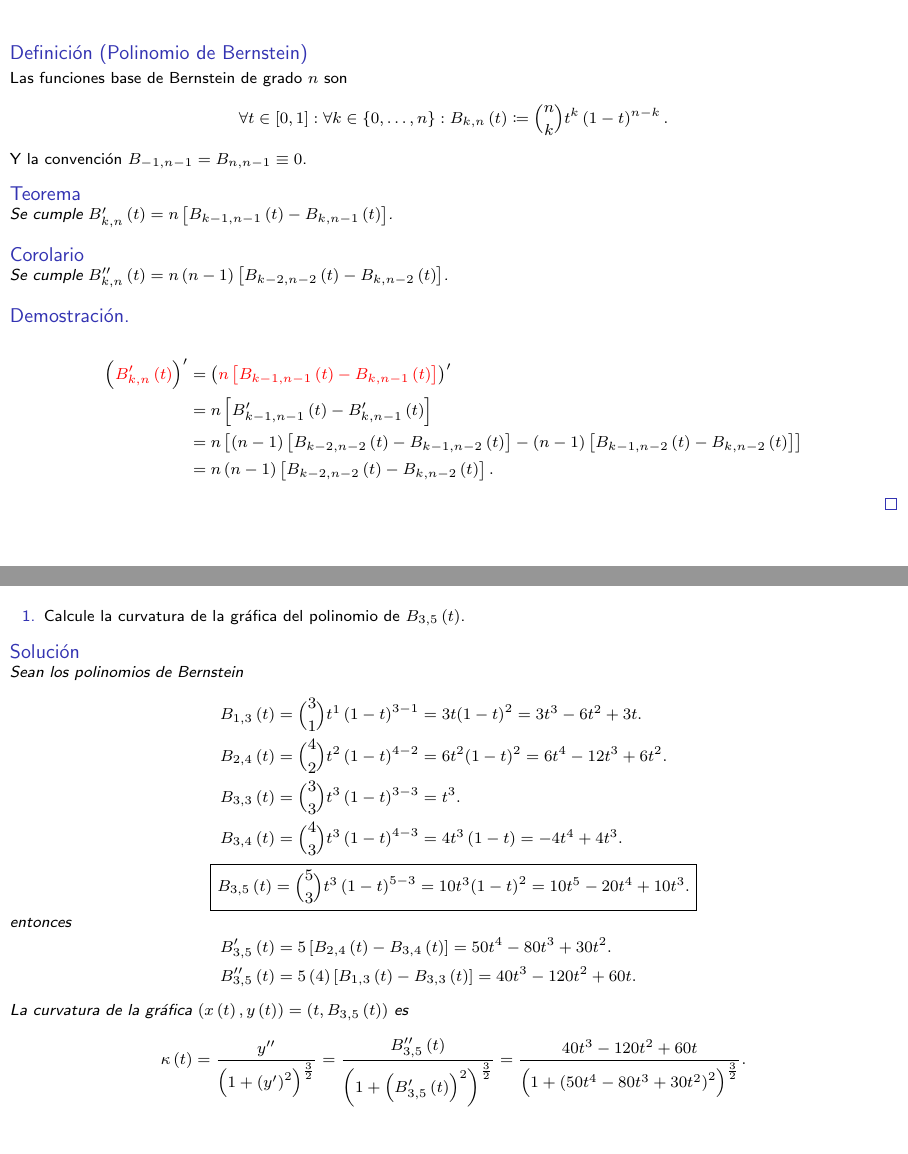
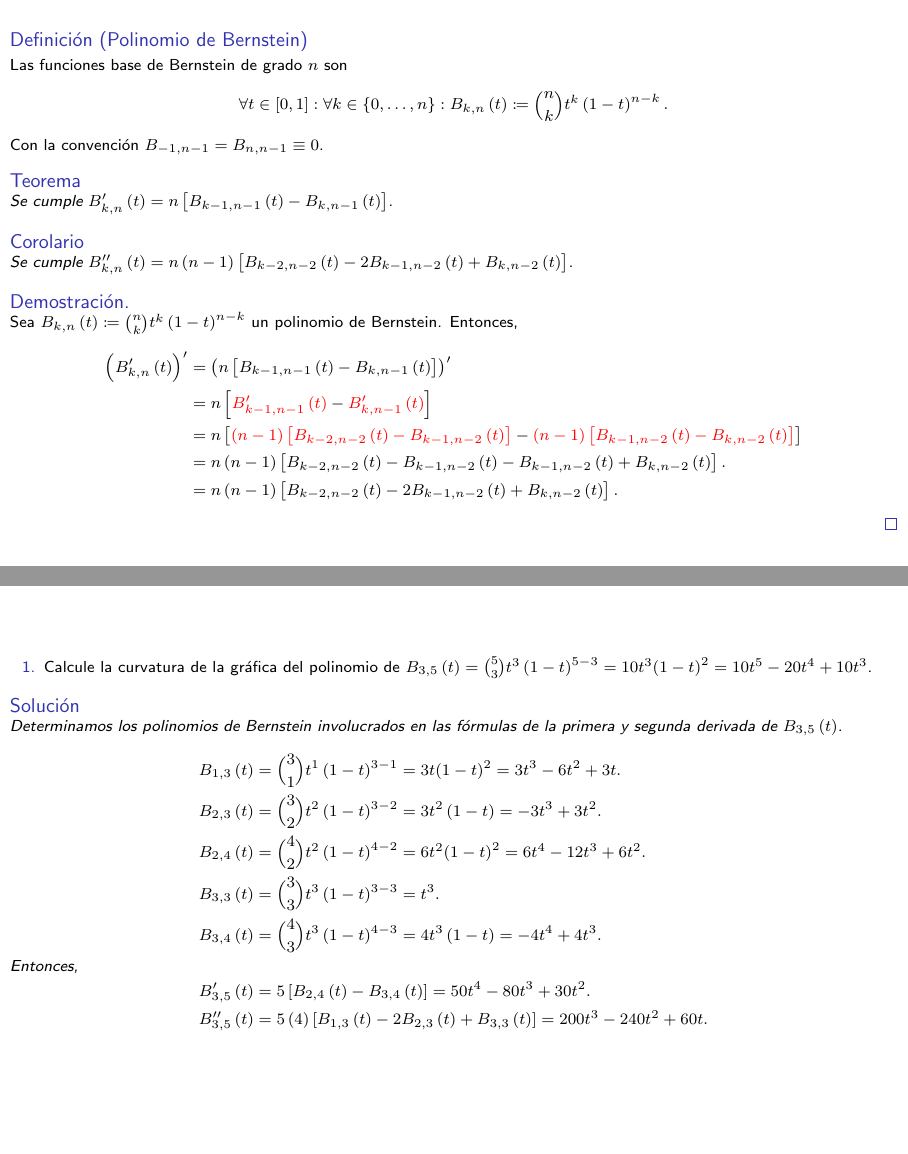
Before and after one commit to carlosal1015/CM5F1A-1, LaTeX slides (CM5F1A_grupo_2.tex, which reads bernstein.tex, p1.tex): pages 3 and 4 of 27 before the commit and pages 3 and 4 of 28 after it, joined at a grey line. Compiled offline with pdfLaTeX.

Commit message:
Initial commit

```diff
--- a/bernstein.tex
+++ b/bernstein.tex
@@ -9,7 +9,7 @@
             t^{k}
             \left(1-t\right)^{n-k}.
         \end{equation*}
-        Y la convención
+        Con la convención
         \begin{math}
             B_{-1,n-1}=
             B_{n,n-1}\equiv0
@@ -35,50 +35,73 @@
             n\left(n-1\right)
             \left[
                 B_{k-2,n-2}\left(t\right)-
+                2B_{k-1,n-2}\left(t\right)+
                 B_{k,n-2}\left(t\right)
                 \right]
         \end{math}.
     \end{corollary}
 
     \begin{proof}
+        Sea
+        \begin{math}
+            B_{k,n}\left(t\right)\coloneqq
+            \binom{n}{k}
+            t^{k}
+            \left(1-t\right)^{n-k}
+        \end{math}
+        un polinomio de Bernstein.
+        Entonces,
         \begin{align*}
             {\left(
-                \alert{
                 B^{\prime}_{k,n}\left(t\right)
-                }
                 \right)}^{\prime}
              & =
             \left(
-            \alert{
             n
             \left[
                 B_{k-1,n-1}\left(t\right)-
                 B_{k,n-1}\left(t\right)
                 \right]
-            }
             \right)^{\prime} \\
              & =
             n\left[
-                B^{\prime}_{k-1,n-1}\left(t\right)-
+                \alert{
+                    B^{\prime}_{k-1,n-1}\left(t\right)
+                }    -
+                \alert{
                     B^{\prime}_{k,n-1}\left(t\right)
+                }
             \right]          \\
              & =
             n\left[
+                \alert{
                     \left(n-1\right)
                     \left[
                         B_{k-2,n-2}\left(t\right)-
                         B_{k-1,n-2}\left(t\right)
-                    \right]-
+                        \right]
+                }    -
+                \alert{
                     \left(n-1\right)
                     \left[
                         B_{k-1,n-2}\left(t\right)-
                         B_{k,n-2}\left(t\right)
                         \right]
+                }
             \right]          \\
              & =
             n\left(n-1\right)
             \left[
                 B_{k-2,n-2}\left(t\right)-
+                B_{k-1,n-2}\left(t\right)-
+                B_{k-1,n-2}\left(t\right)+
+                B_{k,n-2}\left(t\right)
+            \right].         \\
+             & =
+            n\left(n-1\right)
+            \left[
+                B_{k-2,n-2}\left(t\right)-
+                2B_{k-1,n-2}\left(t\right)+
                 B_{k,n-2}\left(t\right)
                 \right].
         \end{align*}
--- a/p1.tex
+++ b/p1.tex
@@ -7,11 +7,20 @@
         \item
 
               Calcule la curvatura de la gráfica del polinomio de
-              $B_{3,5}\left(t\right)$.
+              \begin{math}
+                  B_{3,5}\left(t\right)=
+                  \binom{5}{3}
+                  t^{3}
+                  \left(1-t\right)^{5-3}=
+                  10t^{3}{\left(1-t\right)}^{2}=
+                  10t^{5}-20t^{4}+10t^{3}
+              \end{math}.
     \end{enumerate}
 
     \begin{solution}
-        Sean los polinomios de Bernstein
+        Determinamos los polinomios de Bernstein involucrados en las
+        fórmulas de la primera y segunda derivada de
+        $B_{3,5}\left(t\right)$.
         \begin{align*}
             B_{1,3}\left(t\right)                & =
             \binom{3}{1}
@@ -19,6 +28,12 @@
             \left(1-t\right)^{3-1}=
             3t{\left(1-t\right)}^{2}=
             3t^{3}-6t^{2}+3t.                        \\
+            B_{2,3}\left(t\right)                & =
+            \binom{3}{2}
+            t^{2}
+            \left(1-t\right)^{3-2}=
+            3t^{2}\left(1-t\right)=
+            -3t^{3}+3t^{2}.                          \\
             B_{2,4}\left(t\right)                & =
             \binom{4}{2}
             t^{2}
@@ -35,16 +50,8 @@
             t^{3}
             \left(1-t\right)^{4-3}=
             4t^{3}\left(1-t\right)=
-            -4t^{4}+4t^{3}.                          \\
-            \Aboxed{
-            B_{3,5}\left(t\right)                & =
-            \binom{5}{3}
-            t^{3}
-            \left(1-t\right)^{5-3}=
-            10t^{3}{\left(1-t\right)}^{2}=
-            10t^{5}-20t^{4}+10t^{3}.
-            }
-            \shortintertext{entonces}
+            -4t^{4}+4t^{3}.
+            \shortintertext{Entonces,}
             B^{\prime}_{3,5}\left(t\right)       & =
             5
             \left[
@@ -56,11 +63,16 @@
             5\left(4\right)
             \left[
                 B_{1,3}\left(t\right)-
+                2B_{2,3}\left(t\right)+
                 B_{3,3}\left(t\right)
                 \right]=
-            40t^{3}-120t^{2}+60t.
+            200t^{3}-240t^{2}+60t.
         \end{align*}
+    \end{solution}
+\end{frame}
 
+\begin{frame}
+    \begin{solution}
         La curvatura de la gráfica
         \begin{math}
             \left(
```
Also changed, not shown: p1.pdf, p1_curvature.pdf, 2 other files. Lines whose indentation alone changed are shown as unchanged.
